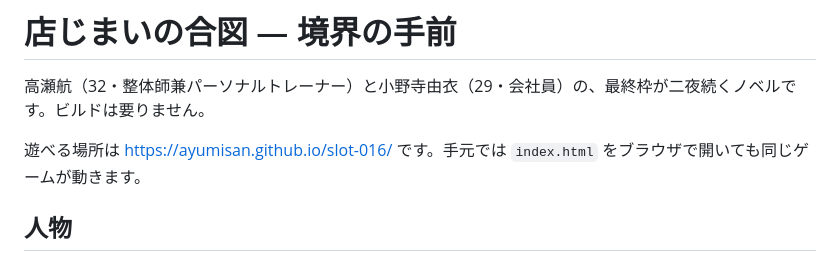
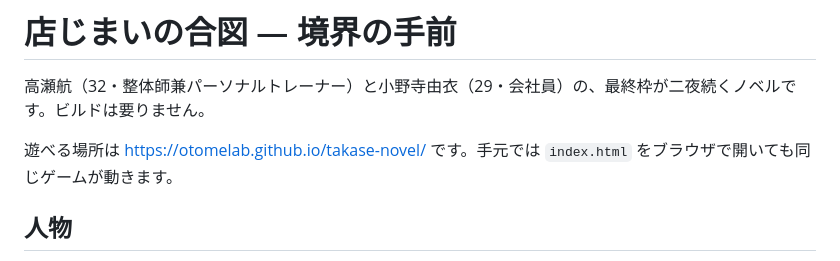
Before and after one commit to Otomelab/takase-novel, a Markdown page: README.md, the part around the change. Rendered like a GitHub page.

Commit message:
Point the README play link at the current GitHub Pages URL. (#3)
Co-authored-by: Cursor Agent <cursoragent@cursor.com>
Co-authored-by: AF <ayumisan@users.noreply.github.com>

```diff
--- a/README.md
+++ b/README.md
@@ -2,7 +2,7 @@
 
 高瀬航（32・整体師兼パーソナルトレーナー）と小野寺由衣（29・会社員）の、最終枠が二夜続くノベルです。ビルドは要りません。
 
-遊べる場所は [https://ayumisan.github.io/slot-016/](https://ayumisan.github.io/slot-016/) です。手元では `index.html` をブラウザで開いても同じゲームが動きます。
+遊べる場所は [https://otomelab.github.io/takase-novel/](https://otomelab.github.io/takase-novel/) です。手元では `index.html` をブラウザで開いても同じゲームが動きます。
 
 ## 人物
 
```
